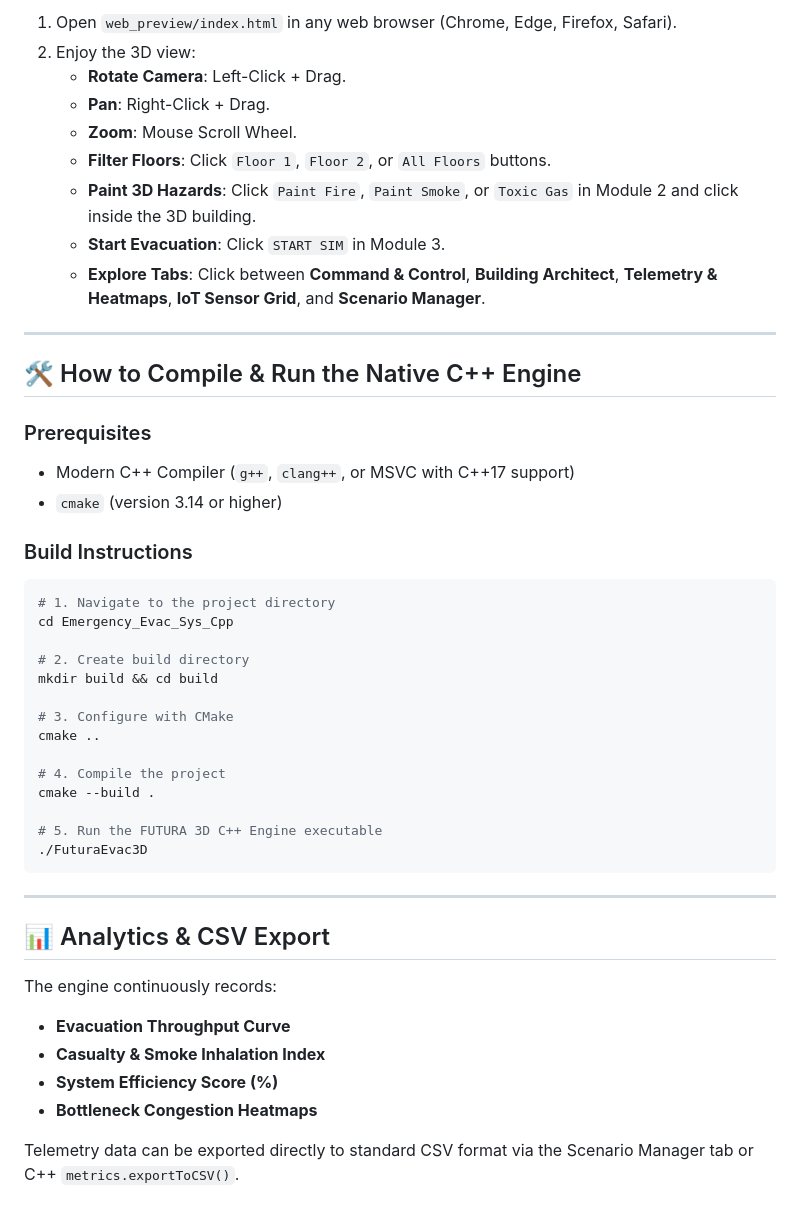
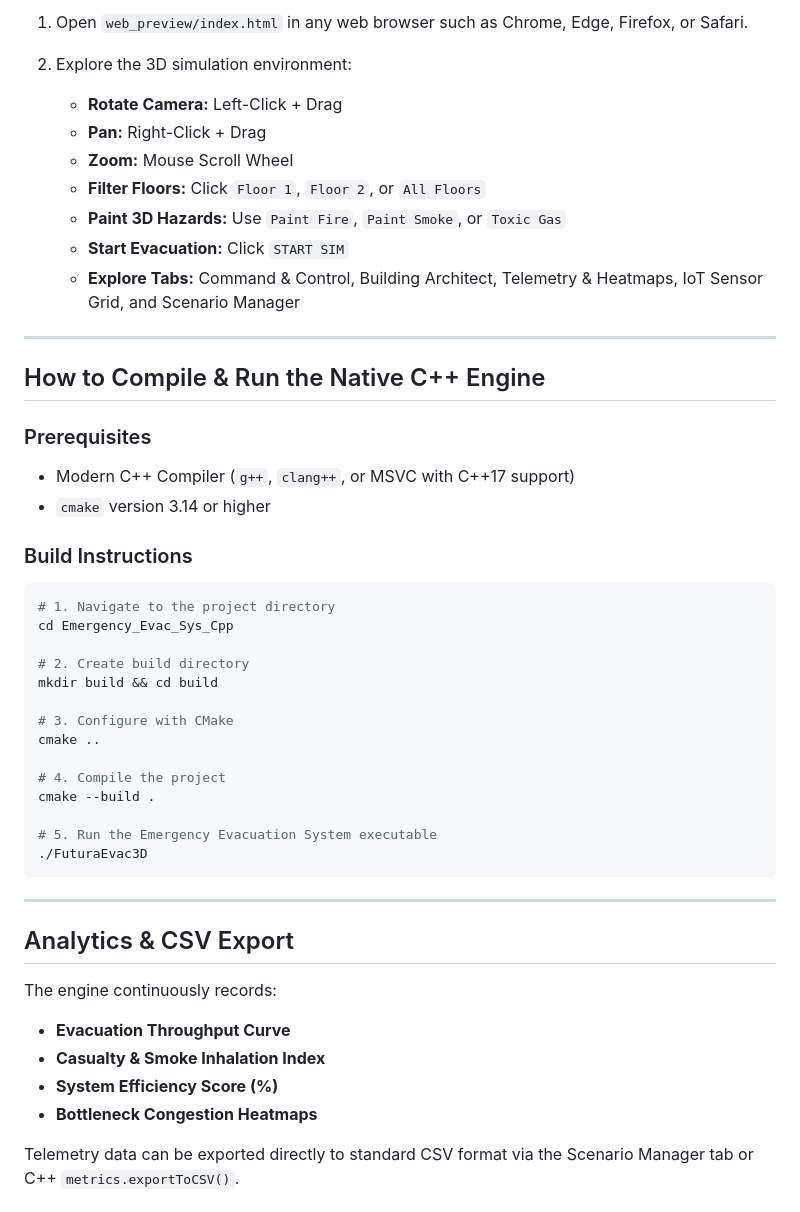
Before and after one commit to Garvita552/Emergency-Evacuation-System-Cpp, a Markdown page: README.md, the part around one of its changes. GitHub-like rendering.

Commit message:
Revise README for improved clarity and structure
Updated README to enhance clarity and formatting, including feature descriptions and usage instructions.

````diff
--- a/README.md
+++ b/README.md
@@ -71,23 +72,26 @@ To immediately launch and test the interactive 3D simulation suite with full orb
 
-1. Open `web_preview/index.html` in any web browser (Chrome, Edge, Firefox, Safari).
-2. Enjoy the 3D view:
-   - **Rotate Camera**: Left-Click + Drag.
-   - **Pan**: Right-Click + Drag.
-   - **Zoom**: Mouse Scroll Wheel.
-   - **Filter Floors**: Click `Floor 1`, `Floor 2`, or `All Floors` buttons.
-   - **Paint 3D Hazards**: Click `Paint Fire`, `Paint Smoke`, or `Toxic Gas` in Module 2 and click inside the 3D building.
-   - **Start Evacuation**: Click `START SIM` in Module 3.
-   - **Explore Tabs**: Click between **Command & Control**, **Building Architect**, **Telemetry & Heatmaps**, **IoT Sensor Grid**, and **Scenario Manager**.
+1. Open `web_preview/index.html` in any web browser such as Chrome, Edge, Firefox, or Safari.
+2. Explore the 3D simulation environment:
+
+   * **Rotate Camera:** Left-Click + Drag
+   * **Pan:** Right-Click + Drag
+   * **Zoom:** Mouse Scroll Wheel
+   * **Filter Floors:** Click `Floor 1`, `Floor 2`, or `All Floors`
+   * **Paint 3D Hazards:** Use `Paint Fire`, `Paint Smoke`, or `Toxic Gas`
+   * **Start Evacuation:** Click `START SIM`
+   * **Explore Tabs:** Command & Control, Building Architect, Telemetry & Heatmaps, IoT Sensor Grid, and Scenario Manager
 
 ---
 
-## 🛠️ How to Compile & Run the Native C++ Engine
+## How to Compile & Run the Native C++ Engine
 
 ### Prerequisites
-- Modern C++ Compiler (`g++`, `clang++`, or MSVC with C++17 support)
-- `cmake` (version 3.14 or higher)
+
+* Modern C++ Compiler (`g++`, `clang++`, or MSVC with C++17 support)
+* `cmake` version 3.14 or higher
 
 ### Build Instructions
+
 ```bash
 # 1. Navigate to the project directory
 cd Emergency_Evac_Sys_Cpp
@@ -101,17 +105,19 @@ cmake ..
 # 4. Compile the project
 cmake --build .
 
-# 5. Run the FUTURA 3D C++ Engine executable
+# 5. Run the Emergency Evacuation System executable
 ./FuturaEvac3D
 ```
 
 ---
 
-## 📊 Analytics & CSV Export
+## Analytics & CSV Export
+
 The engine continuously records:
-- **Evacuation Throughput Curve**
-- **Casualty & Smoke Inhalation Index**
-- **System Efficiency Score (%)**
-- **Bottleneck Congestion Heatmaps**
+
+* **Evacuation Throughput Curve**
+* **Casualty & Smoke Inhalation Index**
+* **System Efficiency Score (%)**
+* **Bottleneck Congestion Heatmaps**
 
 Telemetry data can be exported directly to standard CSV format via the Scenario Manager tab or C++ `metrics.exportToCSV()`.
````
Also changed, not shown: other parts of README.md (+57 -24 lines).
